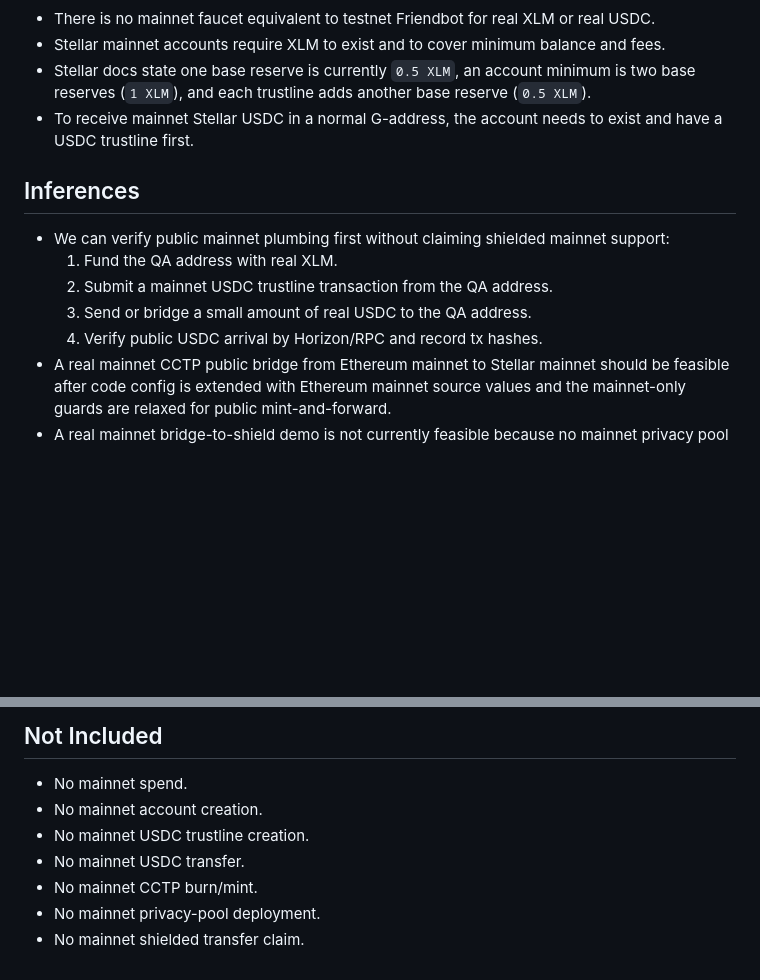
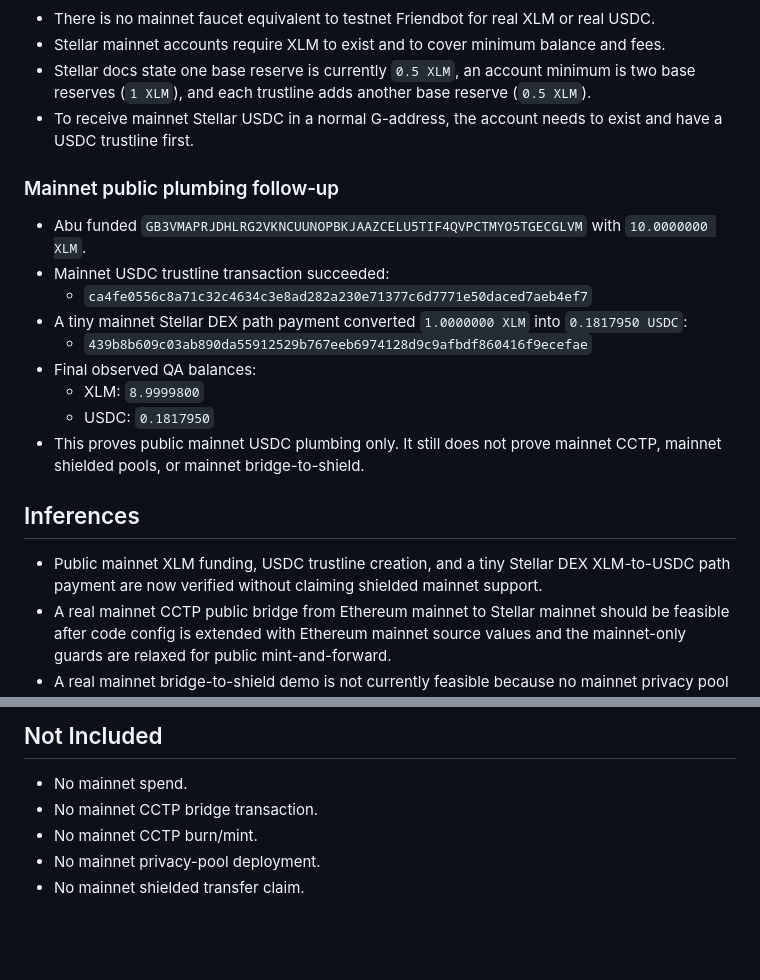
Before and after one commit to Blockchain-Oracle/zk-freighter, a Markdown page: .thoughts/research/2026-06-25-mainnet-readiness.md, 2 parts joined by grey strips. GitHub-like rendering; blank space fills up the shorter version.

```diff
--- a/.thoughts/research/2026-06-25-mainnet-readiness.md
+++ b/.thoughts/research/2026-06-25-mainnet-readiness.md
@@ -103,13 +103,21 @@ Check whether ZK Fighter can safely move from testnet evidence to mainnet testin
 - Stellar docs state one base reserve is currently `0.5 XLM`, an account minimum is two base reserves (`1 XLM`), and each trustline adds another base reserve (`0.5 XLM`).
 - To receive mainnet Stellar USDC in a normal G-address, the account needs to exist and have a USDC trustline first.
 
+### Mainnet public plumbing follow-up
+
+- Abu funded `GB3VMAPRJDHLRG2VKNCUUNOPBKJAAZCELU5TIF4QVPCTMYO5TGECGLVM` with `10.0000000 XLM`.
+- Mainnet USDC trustline transaction succeeded:
+  - `ca4fe0556c8a71c32c4634c3e8ad282a230e71377c6d7771e50daced7aeb4ef7`
+- A tiny mainnet Stellar DEX path payment converted `1.0000000 XLM` into `0.1817950 USDC`:
+  - `439b8b609c03ab890da55912529b767eeb6974128d9c9afbdf860416f9ecefae`
+- Final observed QA balances:
+  - XLM: `8.9999800`
+  - USDC: `0.1817950`
+- This proves public mainnet USDC plumbing only. It still does not prove mainnet CCTP, mainnet shielded pools, or mainnet bridge-to-shield.
+
 ## Inferences
 
-- We can verify public mainnet plumbing first without claiming shielded mainnet support:
-  1. Fund the QA address with real XLM.
-  2. Submit a mainnet USDC trustline transaction from the QA address.
-  3. Send or bridge a small amount of real USDC to the QA address.
-  4. Verify public USDC arrival by Horizon/RPC and record tx hashes.
+- Public mainnet XLM funding, USDC trustline creation, and a tiny Stellar DEX XLM-to-USDC path payment are now verified without claiming shielded mainnet support.
 - A real mainnet CCTP public bridge from Ethereum mainnet to Stellar mainnet should be feasible after code config is extended with Ethereum mainnet source values and the mainnet-only guards are relaxed for public mint-and-forward.
 - A real mainnet bridge-to-shield demo is not currently feasible because no mainnet privacy pool is deployed/configured.
 - A real mainnet shield/send/unshield demo requires a separate mainnet pool-deployment phase, real XLM for contract deployment/rent/fees, and a new evidence pass. It should remain opt-in because it uses real funds and unaudited privacy-pool code.
@@ -125,9 +133,7 @@ Check whether ZK Fighter can safely move from testnet evidence to mainnet testin
 ## Not Included
 
 - No mainnet spend.
-- No mainnet account creation.
-- No mainnet USDC trustline creation.
-- No mainnet USDC transfer.
+- No mainnet CCTP bridge transaction.
 - No mainnet CCTP burn/mint.
 - No mainnet privacy-pool deployment.
 - No mainnet shielded transfer claim.
```
Also changed, not shown: .thoughts/research/spikes-log.md (+54 -0 lines), README.md (+3 -1 lines).
